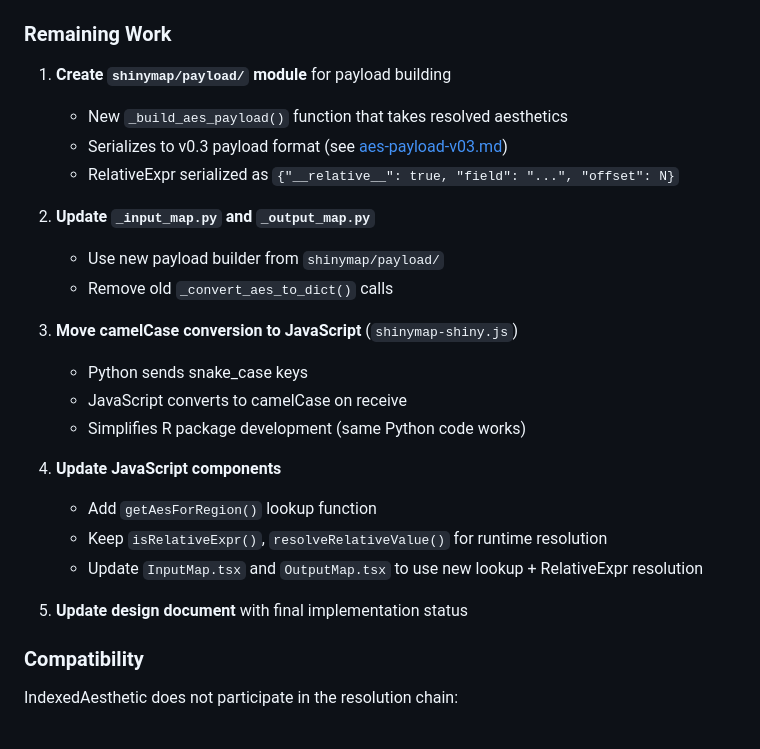
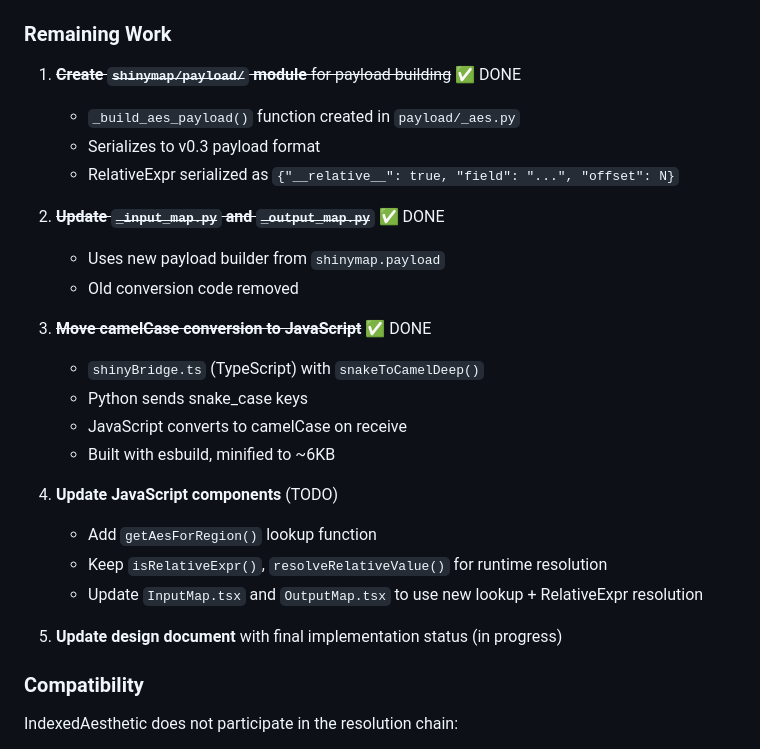
Before and after one commit to kenjisato/shinymap, a Markdown page: design/aes-resolution.md, the part around the change. GitHub-like rendering.

```diff
--- a/design/aes-resolution.md
+++ b/design/aes-resolution.md
@@ -338,26 +338,27 @@ The following issues need investigation in future iterations:
 
 ### Remaining Work
 
-1. **Create `shinymap/payload/` module** for payload building
-   - New `_build_aes_payload()` function that takes resolved aesthetics
-   - Serializes to v0.3 payload format (see [aes-payload-v03.md](aes-payload-v03.md))
+1. ~~**Create `shinymap/payload/` module** for payload building~~ ✅ DONE
+   - `_build_aes_payload()` function created in `payload/_aes.py`
+   - Serializes to v0.3 payload format
    - RelativeExpr serialized as `{"__relative__": true, "field": "...", "offset": N}`
 
-2. **Update `_input_map.py` and `_output_map.py`**
-   - Use new payload builder from `shinymap/payload/`
-   - Remove old `_convert_aes_to_dict()` calls
+2. ~~**Update `_input_map.py` and `_output_map.py`**~~ ✅ DONE
+   - Uses new payload builder from `shinymap.payload`
+   - Old conversion code removed
 
-3. **Move camelCase conversion to JavaScript** (`shinymap-shiny.js`)
+3. ~~**Move camelCase conversion to JavaScript**~~ ✅ DONE
+   - `shinyBridge.ts` (TypeScript) with `snakeToCamelDeep()`
    - Python sends snake_case keys
    - JavaScript converts to camelCase on receive
-   - Simplifies R package development (same Python code works)
+   - Built with esbuild, minified to ~6KB
 
-4. **Update JavaScript components**
+4. **Update JavaScript components** (TODO)
    - Add `getAesForRegion()` lookup function
    - Keep `isRelativeExpr()`, `resolveRelativeValue()` for runtime resolution
    - Update `InputMap.tsx` and `OutputMap.tsx` to use new lookup + RelativeExpr resolution
 
-5. **Update design document** with final implementation status
+5. **Update design document** with final implementation status (in progress)
 
 ### Compatibility
 
```
Also changed, not shown: design/aes-payload-v03.md (+18 -9 lines), design/restructuring-toward-v0.3.md (+17 -6 lines).
